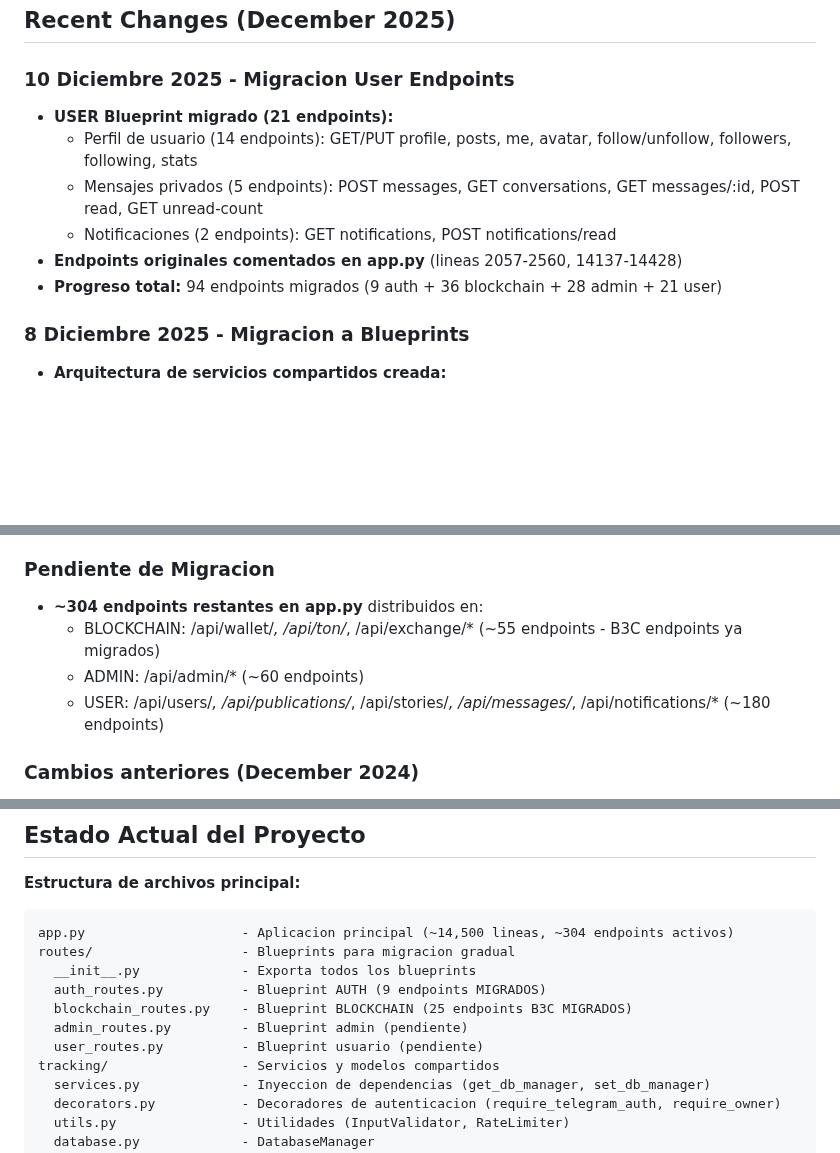
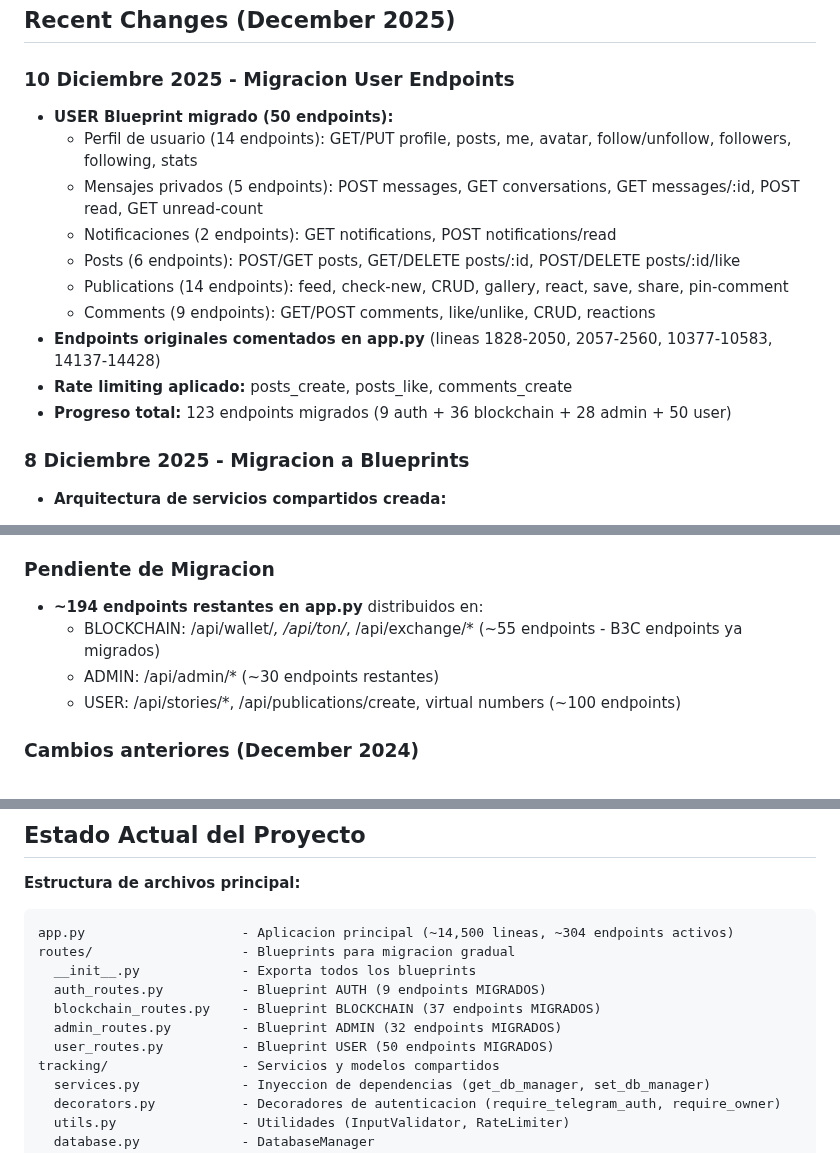
Before and after one commit to PrincipeGhost/BUNK3R-W3B, a Markdown page: replit.md, 3 parts joined by grey strips. Drawn GitHub-style; blank space fills up the shorter version.

Commit message:
Saved your changes before starting work
Replit-Commit-Author: Agent
Replit-Commit-Session-Id: 8108a4de-1417-43bd-9422-97eea6dc9d45
Replit-Commit-Checkpoint-Type: full_checkpoint
Replit-Commit-Event-Id: 0f19146d-19ca-46c7-b74c-09c9cf2f3bb8

```diff
--- a/replit.md
+++ b/replit.md
@@ -100,12 +100,16 @@ static/js/
 ## Recent Changes (December 2025)
 
 ### 10 Diciembre 2025 - Migracion User Endpoints
-- **USER Blueprint migrado (21 endpoints):**
+- **USER Blueprint migrado (50 endpoints):**
   - Perfil de usuario (14 endpoints): GET/PUT profile, posts, me, avatar, follow/unfollow, followers, following, stats
   - Mensajes privados (5 endpoints): POST messages, GET conversations, GET messages/:id, POST read, GET unread-count
   - Notificaciones (2 endpoints): GET notifications, POST notifications/read
-- **Endpoints originales comentados en app.py** (lineas 2057-2560, 14137-14428)
-- **Progreso total:** 94 endpoints migrados (9 auth + 36 blockchain + 28 admin + 21 user)
+  - Posts (6 endpoints): POST/GET posts, GET/DELETE posts/:id, POST/DELETE posts/:id/like
+  - Publications (14 endpoints): feed, check-new, CRUD, gallery, react, save, share, pin-comment
+  - Comments (9 endpoints): GET/POST comments, like/unlike, CRUD, reactions
+- **Endpoints originales comentados en app.py** (lineas 1828-2050, 2057-2560, 10377-10583, 14137-14428)
+- **Rate limiting aplicado:** posts_create, posts_like, comments_create
+- **Progreso total:** 123 endpoints migrados (9 auth + 36 blockchain + 28 admin + 50 user)
 
 ### 8 Diciembre 2025 - Migracion a Blueprints
 - **Arquitectura de servicios compartidos creada:**
@@ -144,10 +148,10 @@ static/js/
   - GET /api/user/health - 200 OK
 
 ### Pendiente de Migracion
-- **~304 endpoints restantes en app.py** distribuidos en:
+- **~194 endpoints restantes en app.py** distribuidos en:
   - BLOCKCHAIN: /api/wallet/*, /api/ton/*, /api/exchange/* (~55 endpoints - B3C endpoints ya migrados)
-  - ADMIN: /api/admin/* (~60 endpoints)
-  - USER: /api/users/*, /api/publications/*, /api/stories/*, /api/messages/*, /api/notifications/* (~180 endpoints)
+  - ADMIN: /api/admin/* (~30 endpoints restantes)
+  - USER: /api/stories/*, /api/publications/create, virtual numbers (~100 endpoints)
 
 ### Cambios anteriores (December 2024)
 - **Wallet Pool Optimizations:** Added rotation algorithm, low balance alerts, automated cleanup of old consolidated wallets, and pool maintenance routine.
@@ -165,9 +169,9 @@ app.py                    - Aplicacion principal (~14,500 lineas, ~304 endpoints
 routes/                   - Blueprints para migracion gradual
   __init__.py             - Exporta todos los blueprints
   auth_routes.py          - Blueprint AUTH (9 endpoints MIGRADOS)
-  blockchain_routes.py    - Blueprint BLOCKCHAIN (25 endpoints B3C MIGRADOS)
-  admin_routes.py         - Blueprint admin (pendiente)
-  user_routes.py          - Blueprint usuario (pendiente)
+  blockchain_routes.py    - Blueprint BLOCKCHAIN (37 endpoints MIGRADOS)
+  admin_routes.py         - Blueprint ADMIN (32 endpoints MIGRADOS)
+  user_routes.py          - Blueprint USER (50 endpoints MIGRADOS)
 tracking/                 - Servicios y modelos compartidos
   services.py             - Inyeccion de dependencias (get_db_manager, set_db_manager)
   decorators.py           - Decoradores de autenticacion (require_telegram_auth, require_owner)
```
Also changed, not shown: other parts of replit.md (+1 -1 lines).
